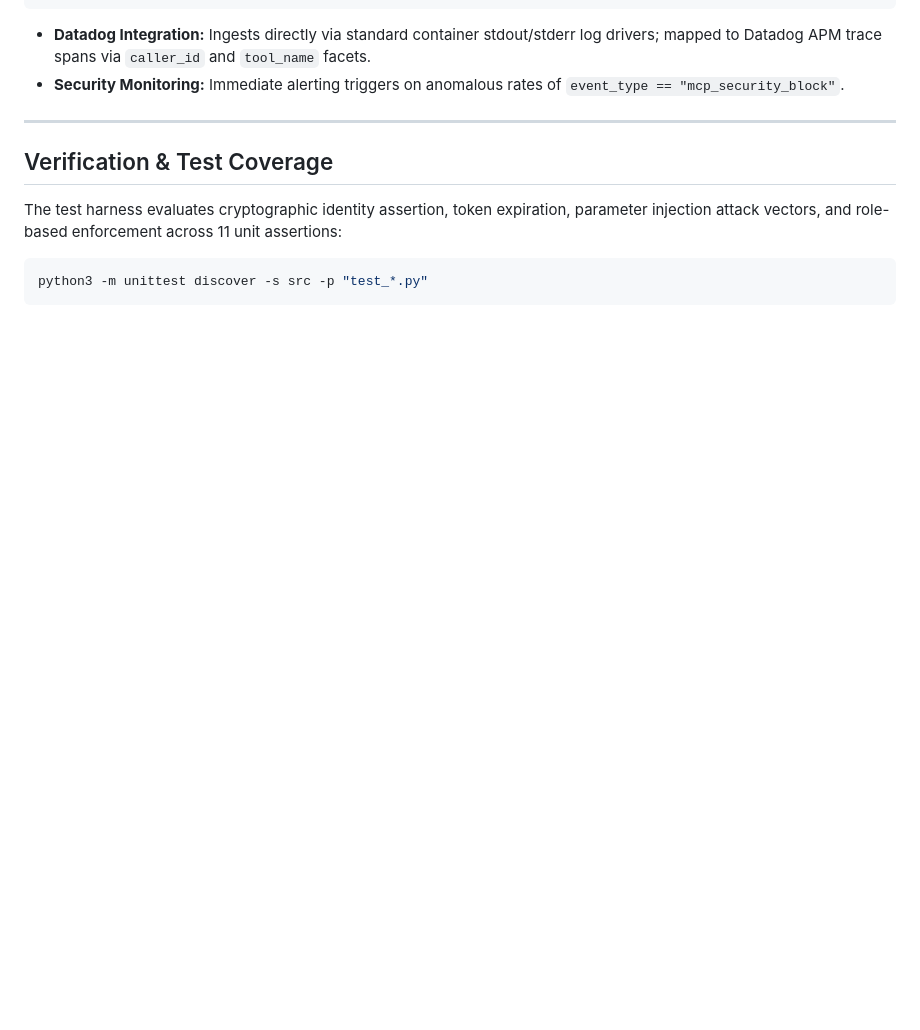
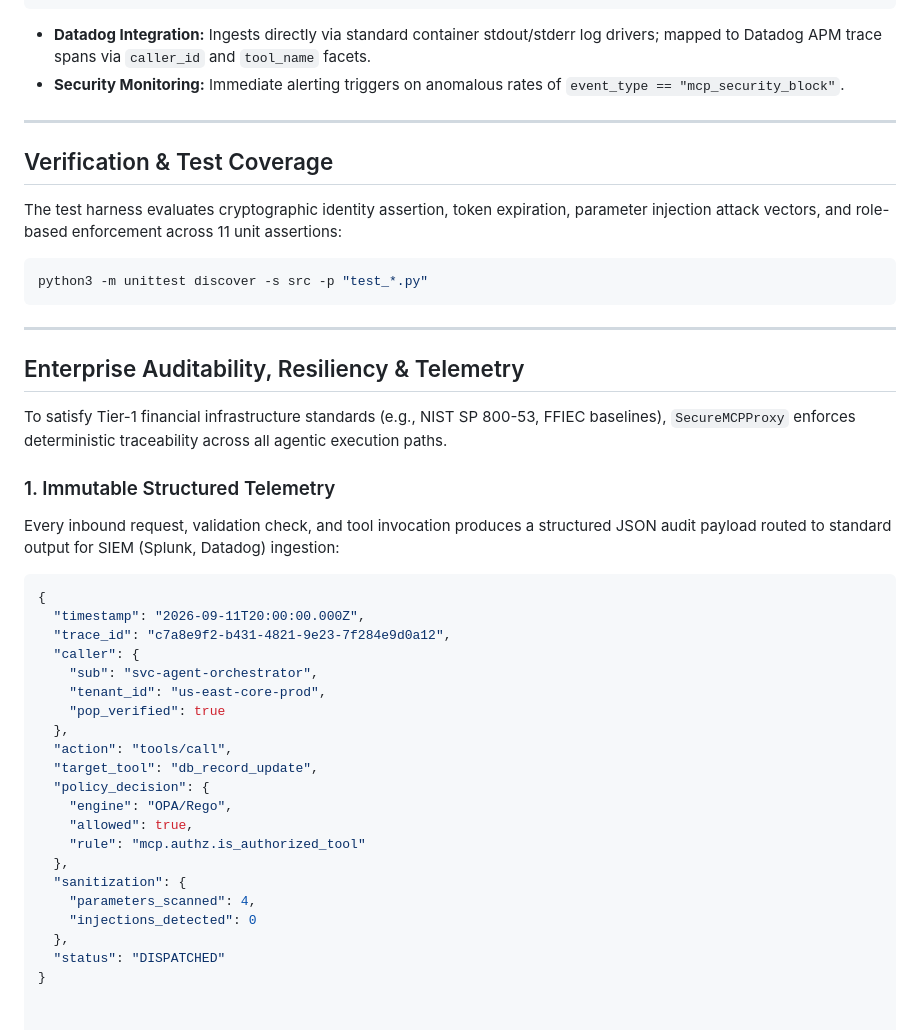
Before and after one commit to jaycehilleng/jaycehilleng.github.io, a Markdown page: ARCHITECTURE.md, the part around the change. Drawn GitHub-style; blank space fills up the shorter version.

Commit message:
feat(arch): add OPA policy, enterprise governance highlights, and audit telemetry specs

````diff
--- a/ARCHITECTURE.md
+++ b/ARCHITECTURE.md
@@ -119,3 +119,35 @@ The test harness evaluates cryptographic identity assertion, token expiration, p
 ```bash
 python3 -m unittest discover -s src -p "test_*.py"
 ```
+
+---
+
+## Enterprise Auditability, Resiliency & Telemetry
+
+To satisfy Tier-1 financial infrastructure standards (e.g., NIST SP 800-53, FFIEC baselines), `SecureMCPProxy` enforces deterministic traceability across all agentic execution paths.
+
+### 1. Immutable Structured Telemetry
+Every inbound request, validation check, and tool invocation produces a structured JSON audit payload routed to standard output for SIEM (Splunk, Datadog) ingestion:
+
+```json
+{
+  "timestamp": "2026-09-11T20:00:00.000Z",
+  "trace_id": "c7a8e9f2-b431-4821-9e23-7f284e9d0a12",
+  "caller": {
+    "sub": "svc-agent-orchestrator",
+    "tenant_id": "us-east-core-prod",
+    "pop_verified": true
+  },
+  "action": "tools/call",
+  "target_tool": "db_record_update",
+  "policy_decision": {
+    "engine": "OPA/Rego",
+    "allowed": true,
+    "rule": "mcp.authz.is_authorized_tool"
+  },
+  "sanitization": {
+    "parameters_scanned": 4,
+    "injections_detected": 0
+  },
+  "status": "DISPATCHED"
+}
````
